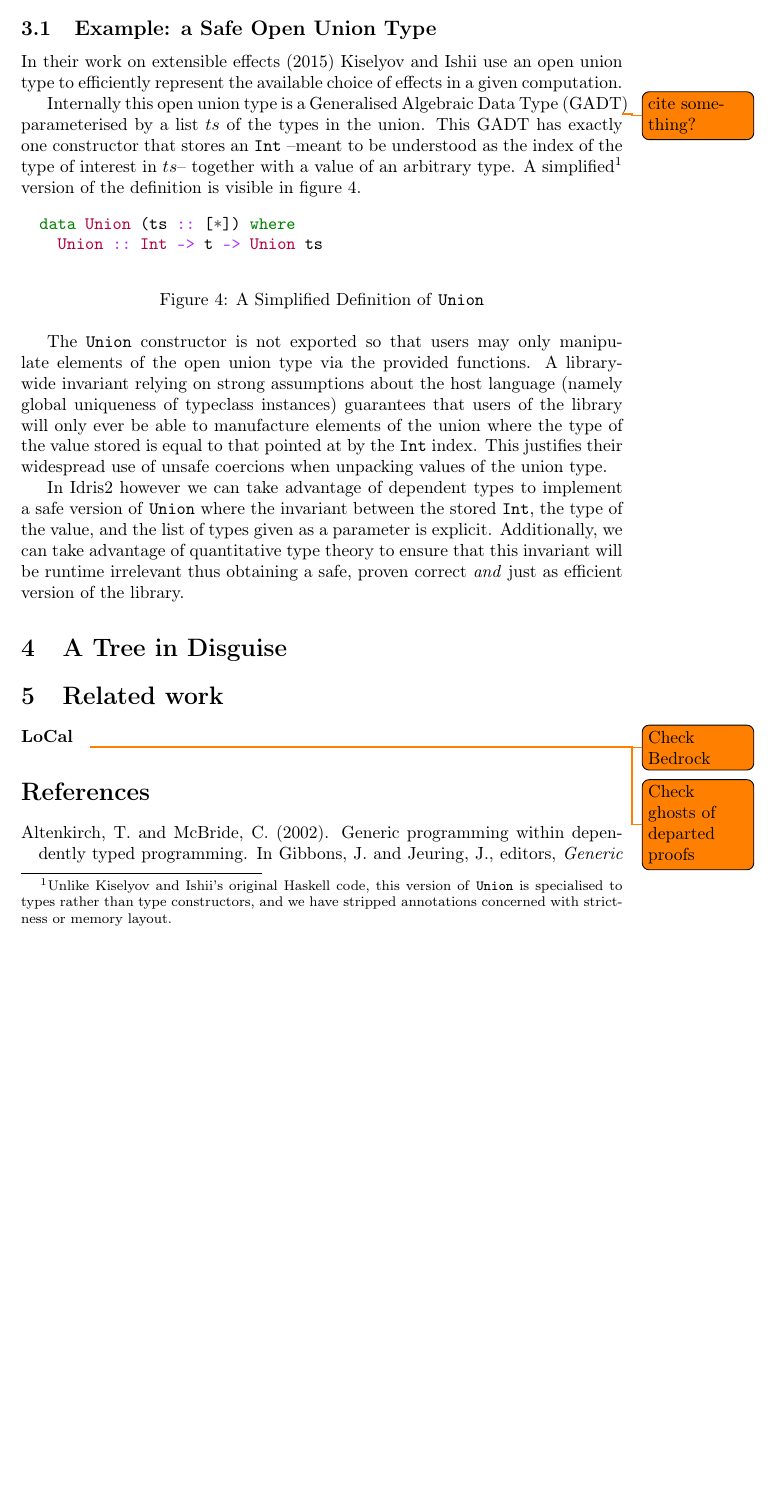
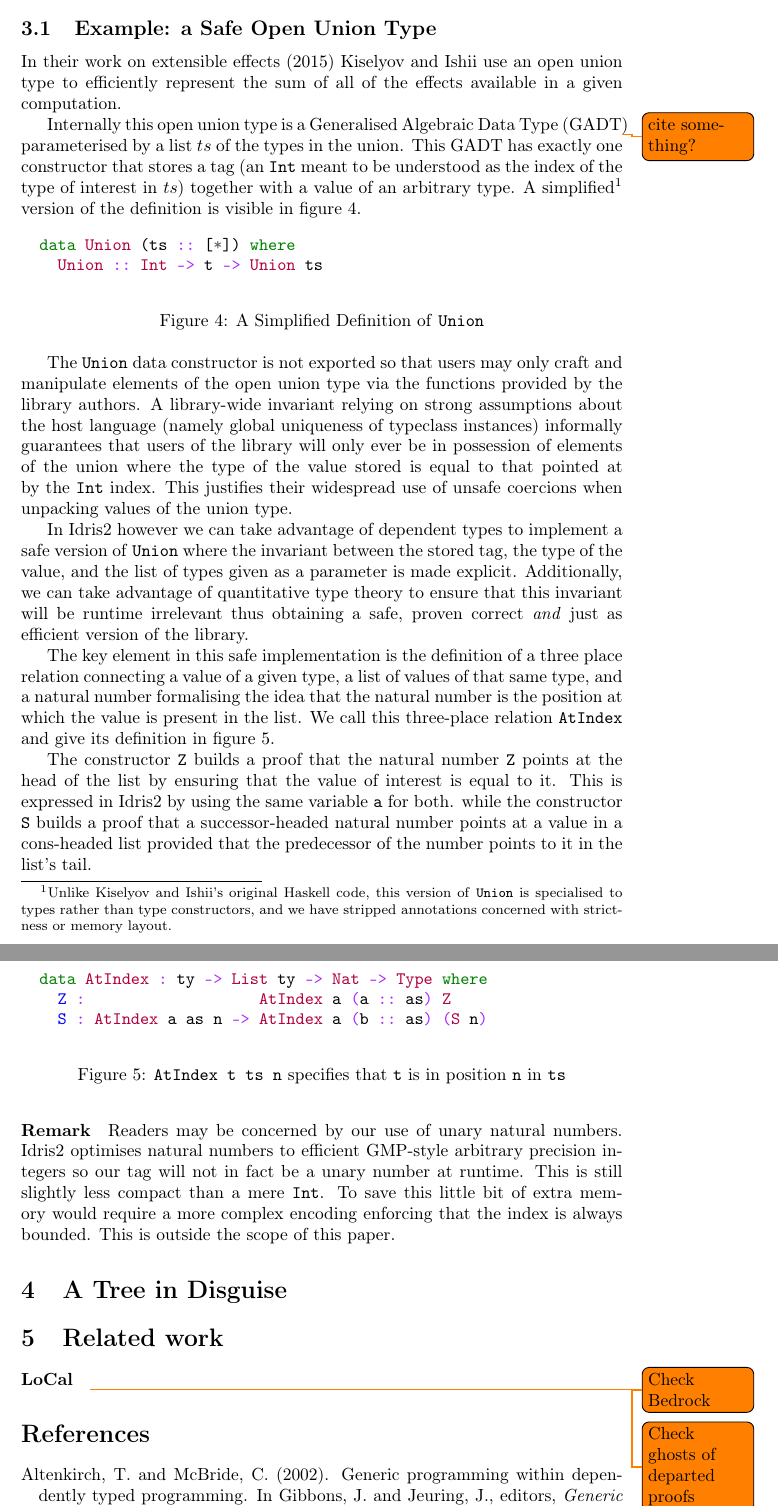
Before and after one commit to gallais/pearl-binary-search, a LaTeX paper (doc/pearl.tex): part of page 6 of 7 before the commit and two parts of pages 6 and 7 of 7 after it, the two joined at a grey line, cut so that both start at the same text, the shorter picture padded with empty space. Compiled offline with pdfLaTeX; the source files are stored in an older character set and shown here as Unicode.

Commit message:
[ more ] on AtIndex

```diff
--- a/doc/pearl.tex
+++ b/doc/pearl.tex
@@ -262,20 +262,24 @@ we are going to introduce now.
 In their work on extensible
 effects~\parenciteyear{DBLP:conf/haskell/KiselyovI15}
 Kiselyov and Ishii use an open union type to efficiently represent the
-available choice of effects in a given computation.
+sum of all of the effects available in a given computation.
 
 Internally this open union type is a Generalised Algebraic Data Type
 (GADT\todo{cite something?}) parameterised by a list $ts$ of the types
 in the union.
 %
-This GADT has exactly one constructor that stores an \texttt{Int} --meant to be
-understood as the index of the type of interest in $ts$-- together with a value
-of an arbitrary type.
+This GADT has exactly one constructor that stores
+%
+a tag (an \texttt{Int} meant to be understood as the index of the type
+of interest in $ts$)
+%
+together with a value of an arbitrary type.
 %
 A simplified\footnote{
-  Unlike Kiselyov   and Ishii's original Haskell code, this version of
+  Unlike Kiselyov and Ishii's original Haskell code, this version of
   \texttt{Union} is specialised to types rather than type constructors,
-  and we have stripped annotations concerned with strictness or memory layout.
+  and we have stripped annotations concerned with strictness or memory
+  layout.
   }
 version of the definition is visible in figure \ref{fig:openunion}.
 
@@ -288,27 +292,69 @@ version of the definition is visible in figure \ref{fig:openunion}.
 \label{fig:openunion}
 \end{figure}
 
-
-The \texttt{Union} constructor is not exported so that users may only
-manipulate elements of the open union type via the provided functions.
+The \texttt{Union} data constructor is not exported so that users may only
+craft and manipulate elements of the open union type via the functions
+provided by the library authors.
 %
-A library-wide invariant relying on strong assumptions about the host language
-(namely global uniqueness of typeclass instances) guarantees that users of the
-library will only ever be able to manufacture elements of the union where the
-type of the value stored is equal to that pointed at by the \texttt{Int} index.
+A library-wide invariant relying on strong assumptions about the host
+language (namely global uniqueness of typeclass instances) informally
+guarantees that users of the library will only ever be in possession
+of elements of the union where the type of the value stored is equal
+to that pointed at by the \texttt{Int} index.
 %
 This justifies their widespread use of unsafe coercions when unpacking values of
 the union type.
 
 In Idris2 however we can take advantage of dependent types to implement a safe
-version of \texttt{Union} where the invariant between the stored \texttt{Int},
-the type of the value, and the list of types given as a parameter is explicit.
+version of \texttt{Union} where the invariant between
+the stored tag,
+the type of the value,
+and the list of types given as a parameter
+is made explicit.
 Additionally, we can take advantage of quantitative type theory to ensure that
 this invariant will be runtime irrelevant thus obtaining a safe, proven correct
 \emph{and} just as efficient version of the library.
 
+The key element in this safe implementation is the definition of a three place
+relation connecting
+a value of a given type,
+a list of values of that same type,
+and a natural number
+formalising the idea that the natural number is the position at which the value
+is present in the list.
+%
+We call this three-place relation \texttt{AtIndex} and give its definition in
+figure~\ref{fig:atindexrel}.
 
-% Their library provides this open union type as an Abstract Data Type
+\begin{figure}[h]
+\begin{minted}{Idris}
+  data AtIndex : ty -> List ty -> Nat -> Type where
+    Z :                   AtIndex a (a :: as) Z
+    S : AtIndex a as n -> AtIndex a (b :: as) (S n)
+\end{minted}
+\caption{\texttt{AtIndex t ts n} specifies that \texttt{t}
+  is in position \texttt{n} in \texttt{ts}}
+\label{fig:atindexrel}
+\end{figure}
+
+The constructor \texttt{Z} builds a proof that the natural number \texttt{Z}
+points at the head of the list by ensuring that the value of interest
+is equal to it. This is expressed in Idris2 by using the same variable
+\texttt{a} for both.
+%
+while the constructor \texttt{S} builds a proof that a successor-headed
+natural number points at a value in a cons-headed list provided that the
+predecessor of the number points to it in the list's tail.
+
+\paragraph{Remark}
+Readers may be concerned by our use of unary natural numbers.
+Idris2 optimises natural numbers to efficient GMP-style arbitrary precision
+integers so our tag will not in fact be a unary number at runtime.
+This is still slightly less compact than a mere \texttt{Int}.
+To save this little bit of extra memory would require a more complex
+encoding enforcing that the index is always bounded. This is outside the
+scope of this paper.
+
 
 
 \section{A Tree in Disguise}
```
